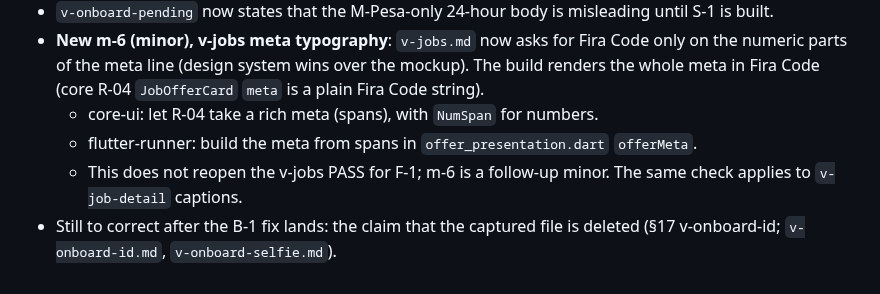
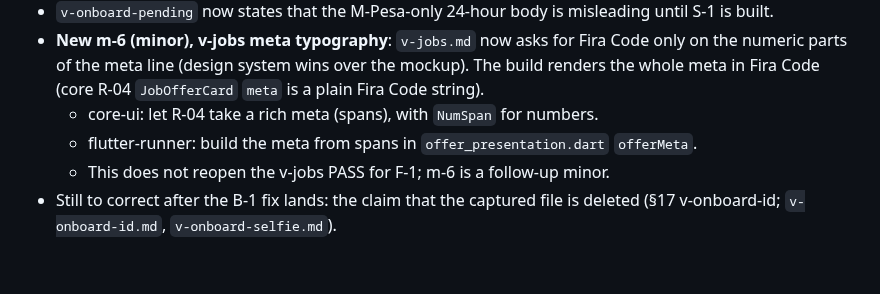
Before and after one commit to sanzio-br/nitume, a Markdown page: docs/audits/runner-gap-report.md, the part around the change. Rendered like a GitHub page.

Commit message:
docs(audits): trim m-6 note

```diff
--- a/docs/audits/runner-gap-report.md
+++ b/docs/audits/runner-gap-report.md
@@ -924,5 +924,5 @@ Open from §17: S-1 (orchestrator), m-4 and C1–C6 (core-ui), the bell route (w
 - **New m-6 (minor), v-jobs meta typography**: `v-jobs.md` now asks for Fira Code only on the numeric parts of the meta line (design system wins over the mockup). The build renders the whole meta in Fira Code (core R-04 `JobOfferCard` `meta` is a plain Fira Code string).
   - core-ui: let R-04 take a rich meta (spans), with `NumSpan` for numbers.
   - flutter-runner: build the meta from spans in `offer_presentation.dart` `offerMeta`.
-  - This does not reopen the v-jobs PASS for F-1; m-6 is a follow-up minor. The same check applies to `v-job-detail` captions.
+  - This does not reopen the v-jobs PASS for F-1; m-6 is a follow-up minor.
 - Still to correct after the B-1 fix lands: the claim that the captured file is deleted (§17 v-onboard-id; `v-onboard-id.md`, `v-onboard-selfie.md`).
```
